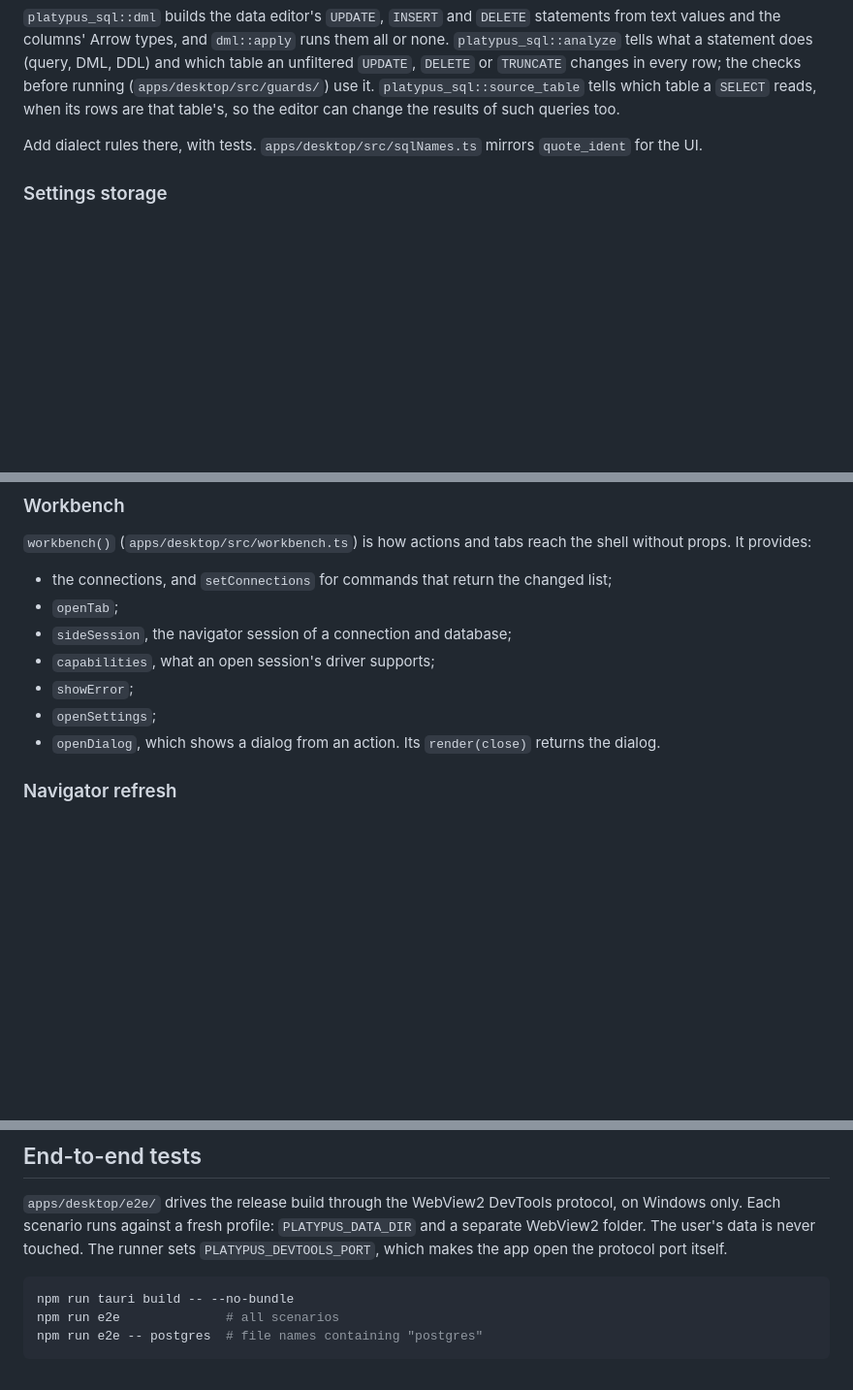
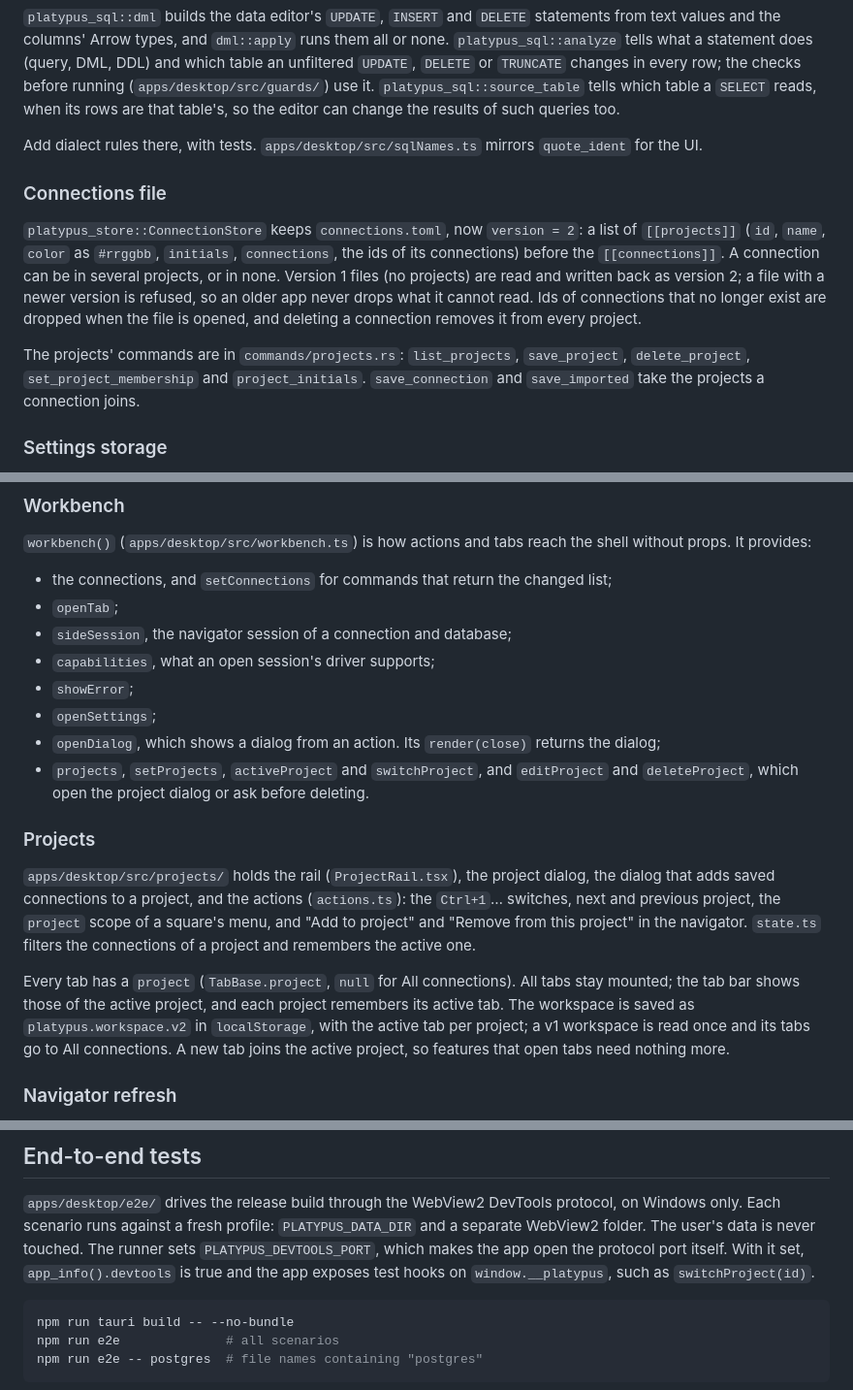
Before and after one commit to platypus-labs/platypus-db, a Markdown page: docs/EXTENDING.md, 3 parts joined by grey strips. Shown at 97% size. Rendered like a GitHub page; blank space fills up the shorter version.

````diff
--- a/docs/EXTENDING.md
+++ b/docs/EXTENDING.md
@@ -82,6 +82,20 @@ table's, so the editor can change the results of such queries too.
 Add dialect rules there, with tests. `apps/desktop/src/sqlNames.ts` mirrors `quote_ident`
 for the UI.
 
+### Connections file
+
+`platypus_store::ConnectionStore` keeps `connections.toml`, now `version = 2`: a list of
+`[[projects]]` (`id`, `name`, `color` as `#rrggbb`, `initials`, `connections`, the ids of
+its connections) before the `[[connections]]`. A connection can be in several projects, or
+in none. Version 1 files (no projects) are read and written back as version 2; a file with a
+newer version is refused, so an older app never drops what it cannot read. Ids of
+connections that no longer exist are dropped when the file is opened, and deleting a
+connection removes it from every project.
+
+The projects' commands are in `commands/projects.rs`: `list_projects`, `save_project`,
+`delete_project`, `set_project_membership` and `project_initials`. `save_connection` and
+`save_imported` take the projects a connection joins.
+
 ### Settings storage
 
 `platypus_store::SettingsStore` stores `settings.toml` under dotted keys. Rust code reads a
@@ -163,7 +178,23 @@ without props. It provides:
 - `capabilities`, what an open session's driver supports;
 - `showError`;
 - `openSettings`;
-- `openDialog`, which shows a dialog from an action. Its `render(close)` returns the dialog.
+- `openDialog`, which shows a dialog from an action. Its `render(close)` returns the dialog;
+- `projects`, `setProjects`, `activeProject` and `switchProject`, and `editProject` and
+  `deleteProject`, which open the project dialog or ask before deleting.
+
+### Projects
+
+`apps/desktop/src/projects/` holds the rail (`ProjectRail.tsx`), the project dialog, the
+dialog that adds saved connections to a project, and the actions (`actions.ts`): the
+`Ctrl+1`… switches, next and previous project, the `project` scope of a square's menu, and
+"Add to project" and "Remove from this project" in the navigator. `state.ts` filters the
+connections of a project and remembers the active one.
+
+Every tab has a `project` (`TabBase.project`, `null` for All connections). All tabs stay
+mounted; the tab bar shows those of the active project, and each project remembers its
+active tab. The workspace is saved as `platypus.workspace.v2` in `localStorage`, with the
+active tab per project; a v1 workspace is read once and its tabs go to All connections. A
+new tab joins the active project, so features that open tabs need nothing more.
 
 ### Navigator refresh
 
@@ -264,7 +295,8 @@ together with `source`: the connection, the SQL, the job and the data-viewer tab
 `apps/desktop/e2e/` drives the release build through the WebView2 DevTools protocol, on
 Windows only. Each scenario runs against a fresh profile: `PLATYPUS_DATA_DIR` and a separate
 WebView2 folder. The user's data is never touched. The runner sets `PLATYPUS_DEVTOOLS_PORT`,
-which makes the app open the protocol port itself.
+which makes the app open the protocol port itself. With it set, `app_info().devtools` is
+true and the app exposes test hooks on `window.__platypus`, such as `switchProject(id)`.
 
 ```bash
 npm run tauri build -- --no-bundle
````
Also changed, not shown: other parts of docs/EXTENDING.md (+1 -0 lines), README.md (+8 -1 lines), docs/ROADMAP.md (+5 -3 lines), docs/screenshots/projects.png (added), 1 other file.
